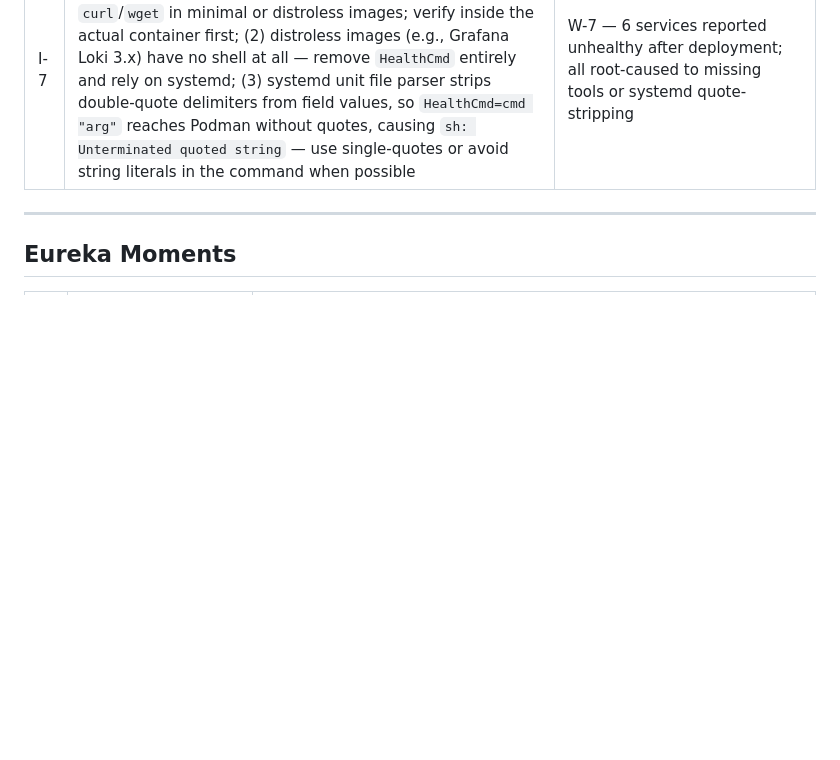
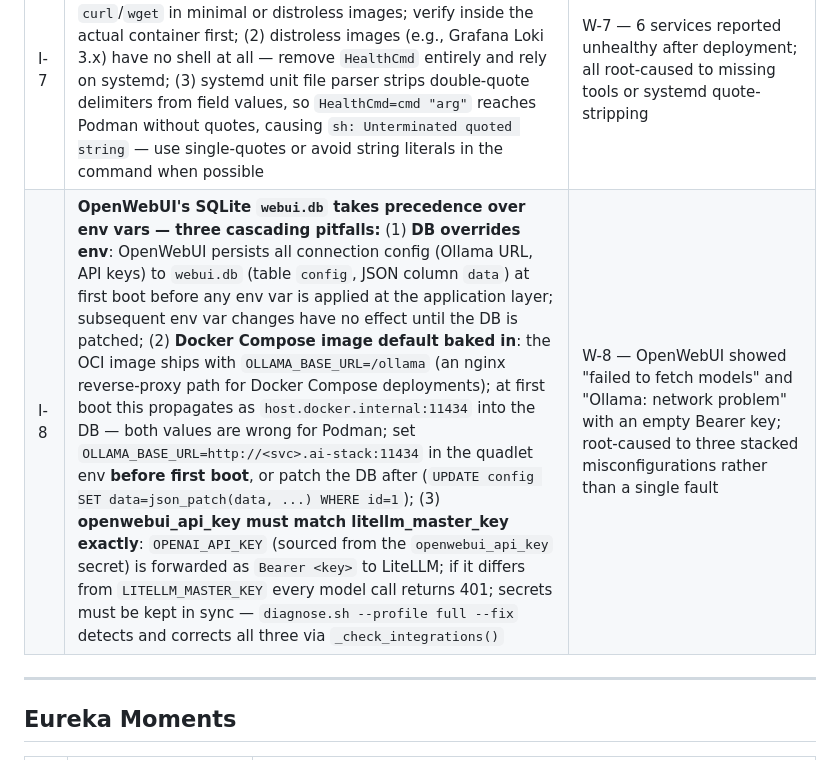
Before and after one commit to digital-michael/local-lab-ai-stack, a Markdown page: docs/meta_local/dynamics.md, the part around the change. Rendered like a GitHub page; blank space fills up the shorter version.

Commit message:
docs: record OpenWebUI integration pitfalls (I-8)
- dynamics.md: add I-8 covering three stacked root causes found during
  OpenWebUI connectivity debugging:
  (1) OLLAMA_BASE_URL Docker Compose image default (/ollama)
  (2) webui.db first-boot DB persistence overrides env vars
  (3) openwebui_api_key must match litellm_master_key exactly

- openwebui/best_practices.md: add Section 6 'Known Pitfalls' with
  detection and fix procedures for all three issues; references
  diagnose.sh --profile full --fix for automated remediation

```diff
--- a/docs/meta_local/dynamics.md
+++ b/docs/meta_local/dynamics.md
@@ -21,6 +21,7 @@ This file records project-specific collaboration dynamics — improvements, eure
 | I-5 | `podman cp` + exec pattern established over heredoc exec — avoids silent hangs when piping stdin to `podman exec python3 -` | W-5 — heredoc approach hung without output; copy-then-exec pattern is reliable and generalises to any language |
 | I-6 | Two-level fresh-client pattern for test teardown — module-scoped httpx clients accumulate stale keep-alive connections by teardown time; cleanup fixtures should open a fresh client in a `with` block | W-6 — `cleanup_test_collection` teardown raised `RemoteProtocolError: Server disconnected` on every clean run |
 | I-7 | `bash -c 'echo > /dev/tcp/localhost/PORT'` as universal container health check — three lessons: (1) never assume `curl`/`wget` in minimal or distroless images; verify inside the actual container first; (2) distroless images (e.g., Grafana Loki 3.x) have no shell at all — remove `HealthCmd` entirely and rely on systemd; (3) systemd unit file parser strips double-quote delimiters from field values, so `HealthCmd=cmd "arg"` reaches Podman without quotes, causing `sh: Unterminated quoted string` — use single-quotes or avoid string literals in the command when possible | W-7 — 6 services reported unhealthy after deployment; all root-caused to missing tools or systemd quote-stripping |
+| I-8 | **OpenWebUI's SQLite `webui.db` takes precedence over env vars — three cascading pitfalls:** (1) **DB overrides env**: OpenWebUI persists all connection config (Ollama URL, API keys) to `webui.db` (table `config`, JSON column `data`) at first boot before any env var is applied at the application layer; subsequent env var changes have no effect until the DB is patched; (2) **Docker Compose image default baked in**: the OCI image ships with `OLLAMA_BASE_URL=/ollama` (an nginx reverse-proxy path for Docker Compose deployments); at first boot this propagates as `host.docker.internal:11434` into the DB — both values are wrong for Podman; set `OLLAMA_BASE_URL=http://<svc>.ai-stack:11434` in the quadlet env **before first boot**, or patch the DB after (`UPDATE config SET data=json_patch(data, ...) WHERE id=1`); (3) **openwebui_api_key must match litellm_master_key exactly**: `OPENAI_API_KEY` (sourced from the `openwebui_api_key` secret) is forwarded as `Bearer <key>` to LiteLLM; if it differs from `LITELLM_MASTER_KEY` every model call returns 401; secrets must be kept in sync — `diagnose.sh --profile full --fix` detects and corrects all three via `_check_integrations()` | W-8 — OpenWebUI showed "failed to fetch models" and "Ollama: network problem" with an empty Bearer key; root-caused to three stacked misconfigurations rather than a single fault |
 
 ---
 
```
Also changed, not shown: 1 other file.
